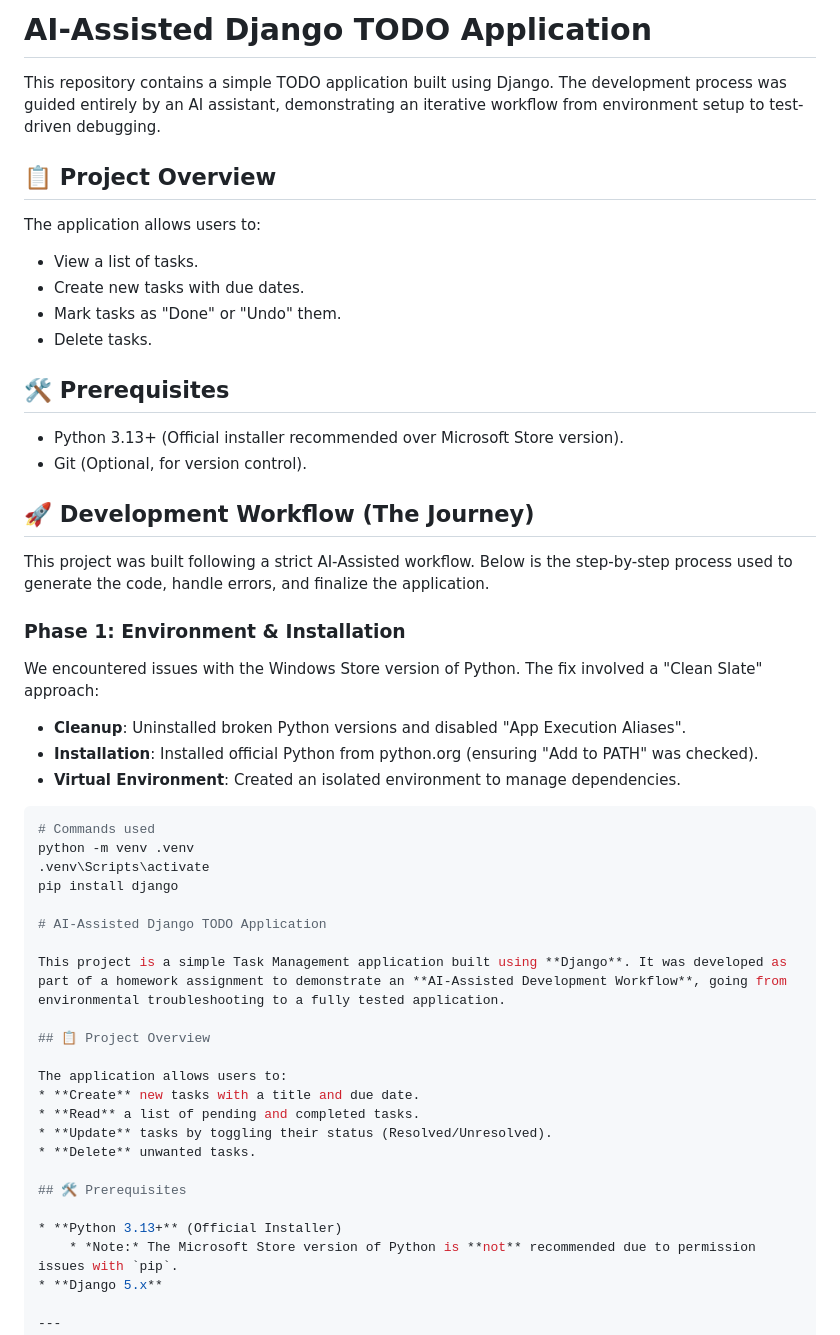
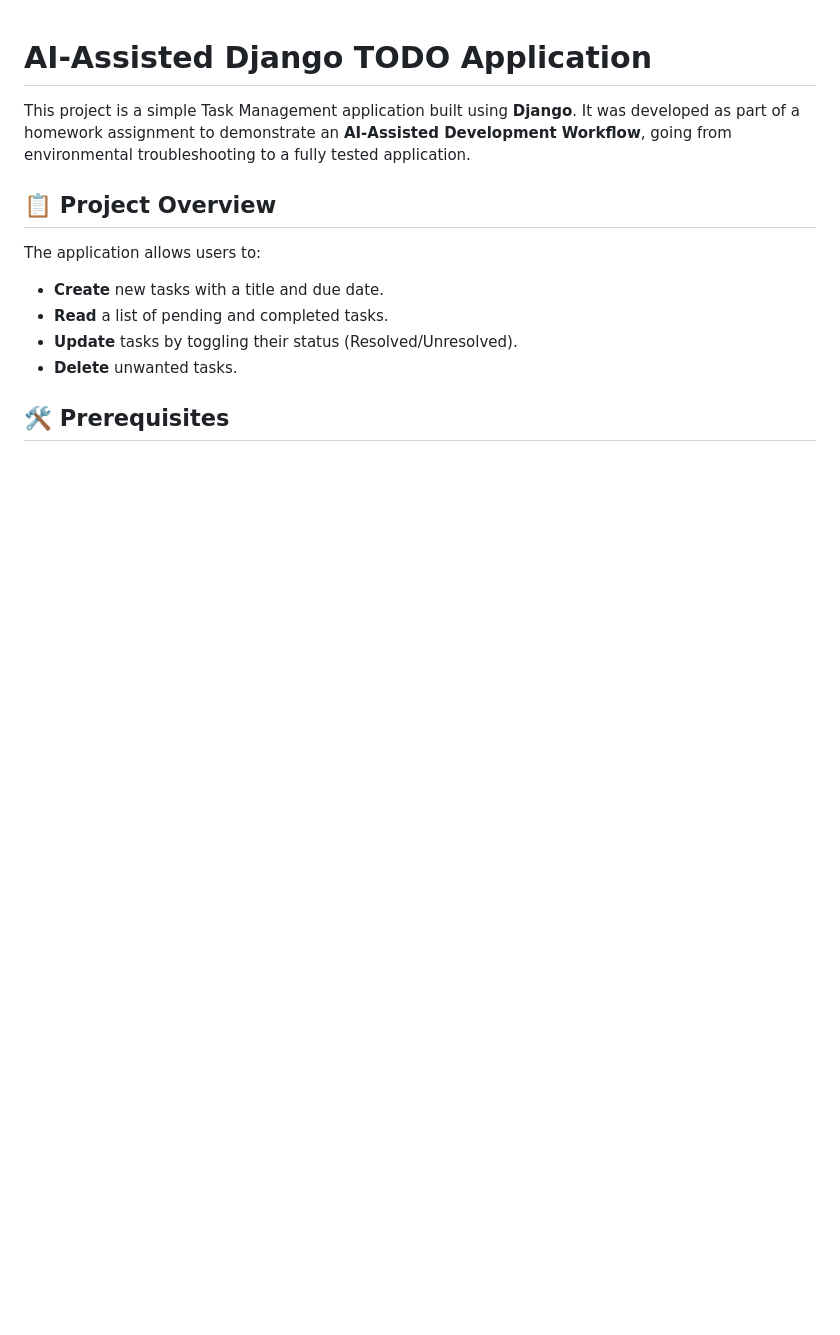
Before and after one commit to thanhtrung102/django-todo-homework, a Markdown page: README.md, the part around the change. GitHub-like rendering; blank space fills up the shorter version.

````diff
--- a/README.md
+++ b/README.md
@@ -1,34 +1,3 @@
-# AI-Assisted Django TODO Application
-This repository contains a simple TODO application built using Django. The development process was guided entirely by an AI assistant, demonstrating an iterative workflow from environment setup to test-driven debugging.
-
-## 📋 Project Overview
-The application allows users to:
-
-- View a list of tasks.
-- Create new tasks with due dates.
-- Mark tasks as "Done" or "Undo" them.
-- Delete tasks.
-
-## 🛠️ Prerequisites
-- Python 3.13+ (Official installer recommended over Microsoft Store version).
-- Git (Optional, for version control).
-
-## 🚀 Development Workflow (The Journey)
-This project was built following a strict AI-Assisted workflow. Below is the step-by-step process used to generate the code, handle errors, and finalize the application.
-
-### Phase 1: Environment & Installation
-We encountered issues with the Windows Store version of Python. The fix involved a "Clean Slate" approach:
-
-- **Cleanup**: Uninstalled broken Python versions and disabled "App Execution Aliases".
-- **Installation**: Installed official Python from python.org (ensuring "Add to PATH" was checked).
-- **Virtual Environment**: Created an isolated environment to manage dependencies.
-
-```bash
-# Commands used
-python -m venv .venv
-.venv\Scripts\activate
-pip install django
-
 # AI-Assisted Django TODO Application
 
 This project is a simple Task Management application built using **Django**. It was developed as part of a homework assignment to demonstrate an **AI-Assisted Development Workflow**, going from environmental troubleshooting to a fully tested application.
````
